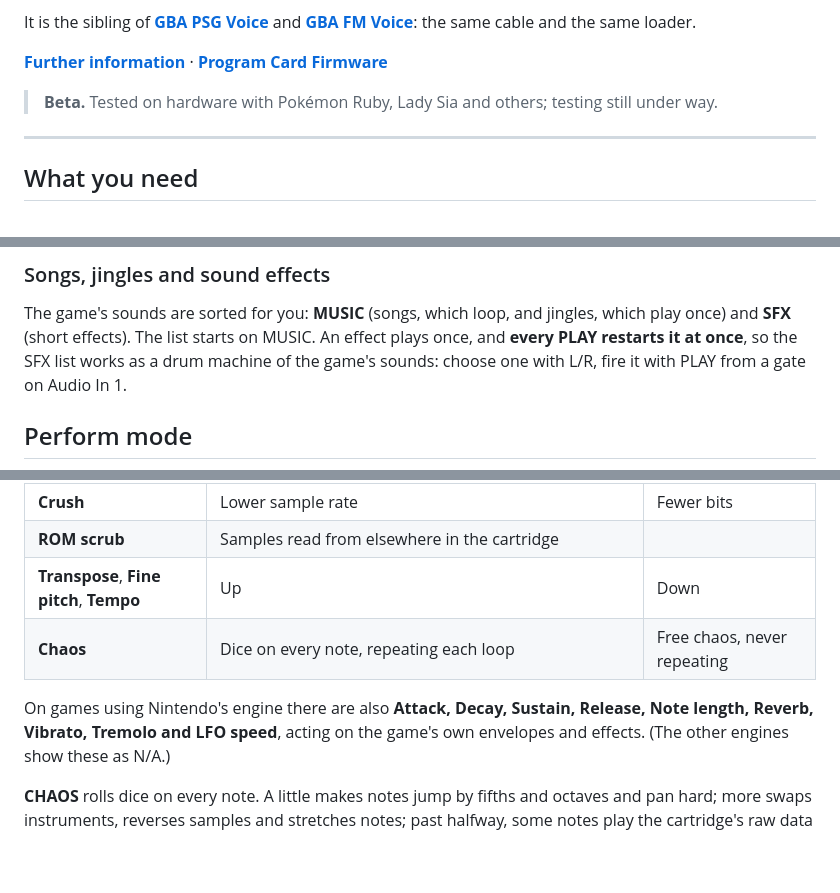
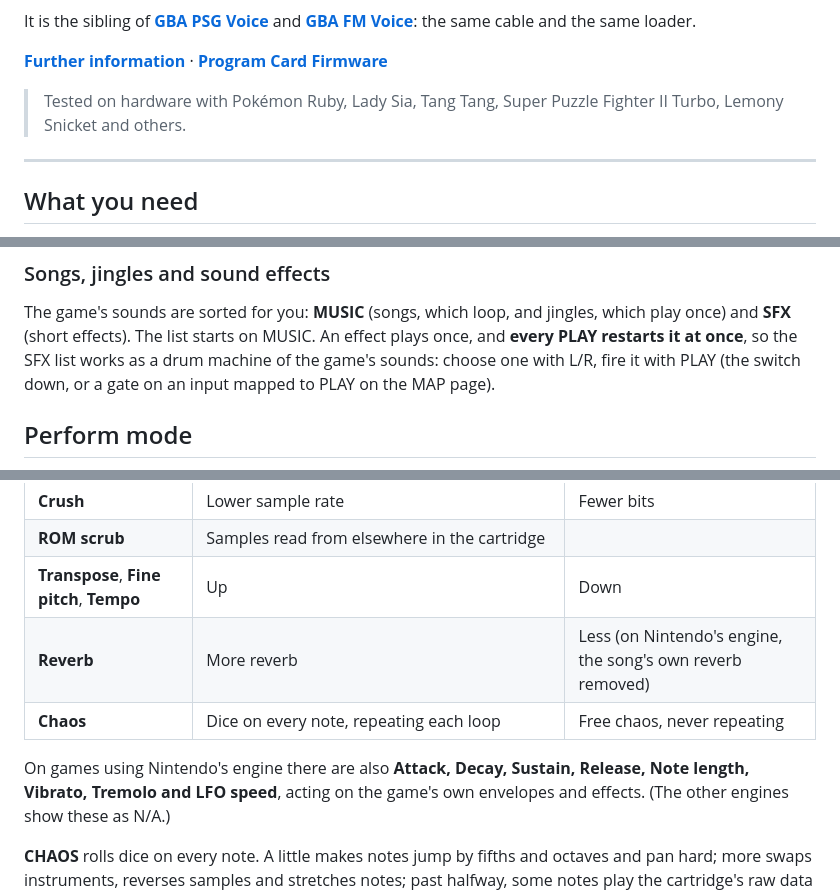
Before and after one commit to uglifruit/GBA-Music-Mangle, a Markdown page: README.md, 3 parts joined by grey strips. Rendered like a GitHub page; blank space fills up the shorter version.

```diff
--- a/README.md
+++ b/README.md
@@ -16,7 +16,8 @@ Voice](https://github.com/uglifruit/GBA_FM)**: the same cable and the same loade
 
 **[Further information](docs/MORE.md)** · **[Program Card Firmware](UF2/gba_link.uf2)**
 
-> **Beta.** Tested on hardware with Pokémon Ruby, Lady Sia and others; testing still under way.
+> Tested on hardware with Pokémon Ruby, Lady Sia, Tang Tang, Super Puzzle Fighter II Turbo, Lemony Snicket
+> and others.
 
 ---
 
@@ -126,7 +127,7 @@ each mangle.
 The game's sounds are sorted for you: **MUSIC** (songs, which loop, and jingles, which play once) and
 **SFX** (short effects). The list starts on MUSIC. An effect plays once, and **every PLAY restarts it
 at once**, so the SFX list works as a drum machine of the game's sounds: choose one with L/R, fire it
-with PLAY from a gate on Audio In 1.
+with PLAY (the switch down, or a gate on an input mapped to PLAY on the MAP page).
 
 ## Perform mode
 
@@ -162,10 +163,11 @@ where each one rests. Most do something either side of noon:
 | **Crush** | Lower sample rate | Fewer bits |
 | **ROM scrub** | Samples read from elsewhere in the cartridge | |
 | **Transpose**, **Fine pitch**, **Tempo** | Up | Down |
+| **Reverb** | More reverb | Less (on Nintendo's engine, the song's own reverb removed) |
 | **Chaos** | Dice on every note, repeating each loop | Free chaos, never repeating |
 
 On games using Nintendo's engine there are also **Attack, Decay, Sustain, Release, Note length,
-Reverb, Vibrato, Tremolo and LFO speed**, acting on the game's own envelopes and effects. (The other
+Vibrato, Tremolo and LFO speed**, acting on the game's own envelopes and effects. (The other
 engines show these as N/A.)
 
 **CHAOS** rolls dice on every note. A little makes notes jump by fifths and octaves and pan hard;
```
Also changed, not shown: other parts of README.md (+6 -6 lines), CLAUDE.md (+30 -6 lines), NOTICE.md (added, +145 -0 lines), docs/MORE.md (+12 -8 lines), docs/images/screens/screen-map.png, 11 other files.
